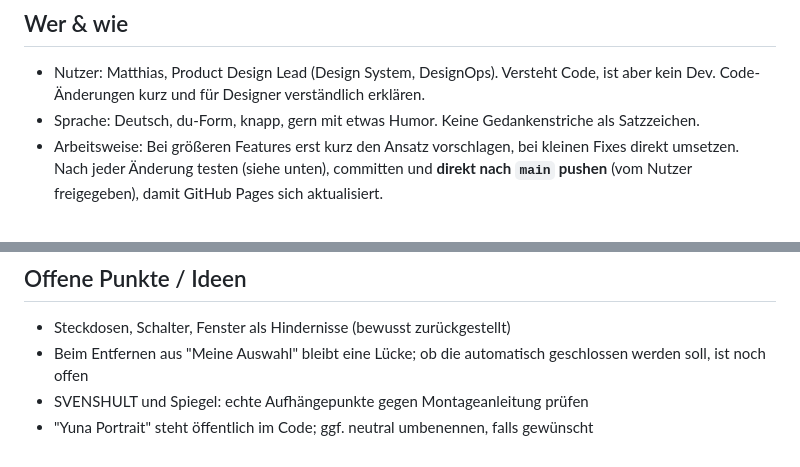
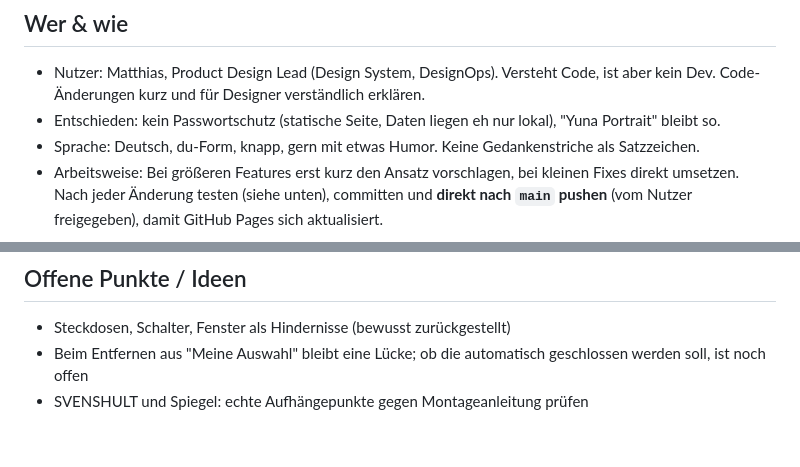
Before and after one commit to matthiasfritsch/wohnzimmerwandplaner, a Markdown page: CLAUDE.md, 2 parts joined by grey strips. GitHub-like rendering.

Commit message:
CLAUDE.md: Entscheidung Passwort/Yuna festgehalten
Co-Authored-By: Claude Opus 5.5 <noreply@anthropic.com>
Claude-Session: https://claude.ai/code/session_01LEVJmbATJsDAoC91uKtyQf

```diff
--- a/CLAUDE.md
+++ b/CLAUDE.md
@@ -5,6 +5,7 @@ Kontext für Claude Code. Entstanden in einer Cowork-Session, wird hier weiteren
 ## Wer & wie
 
 - Nutzer: Matthias, Product Design Lead (Design System, DesignOps). Versteht Code, ist aber kein Dev. Code-Änderungen kurz und für Designer verständlich erklären.
+- Entschieden: kein Passwortschutz (statische Seite, Daten liegen eh nur lokal), "Yuna Portrait" bleibt so.
 - Sprache: Deutsch, du-Form, knapp, gern mit etwas Humor. Keine Gedankenstriche als Satzzeichen.
 - Arbeitsweise: Bei größeren Features erst kurz den Ansatz vorschlagen, bei kleinen Fixes direkt umsetzen. Nach jeder Änderung testen (siehe unten), committen und **direkt nach `main` pushen** (vom Nutzer freigegeben), damit GitHub Pages sich aktualisiert.
 
@@ -84,4 +85,3 @@ Chromium + Playwright (Python) headless. In der Cloud-Umgebung: `pip install pla
 - Steckdosen, Schalter, Fenster als Hindernisse (bewusst zurückgestellt)
 - Beim Entfernen aus "Meine Auswahl" bleibt eine Lücke; ob die automatisch geschlossen werden soll, ist noch offen
 - SVENSHULT und Spiegel: echte Aufhängepunkte gegen Montageanleitung prüfen
-- "Yuna Portrait" steht öffentlich im Code; ggf. neutral umbenennen, falls gewünscht
```
